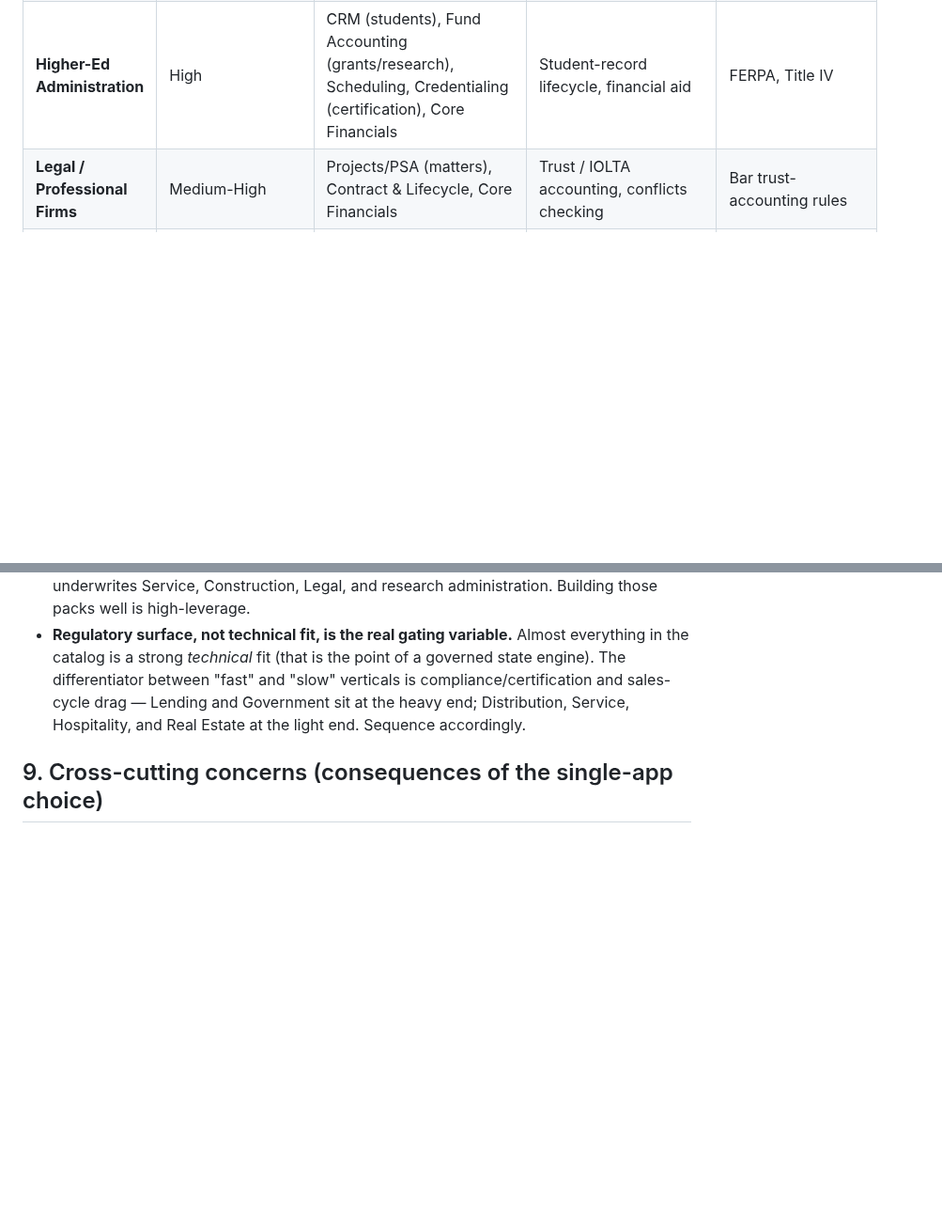
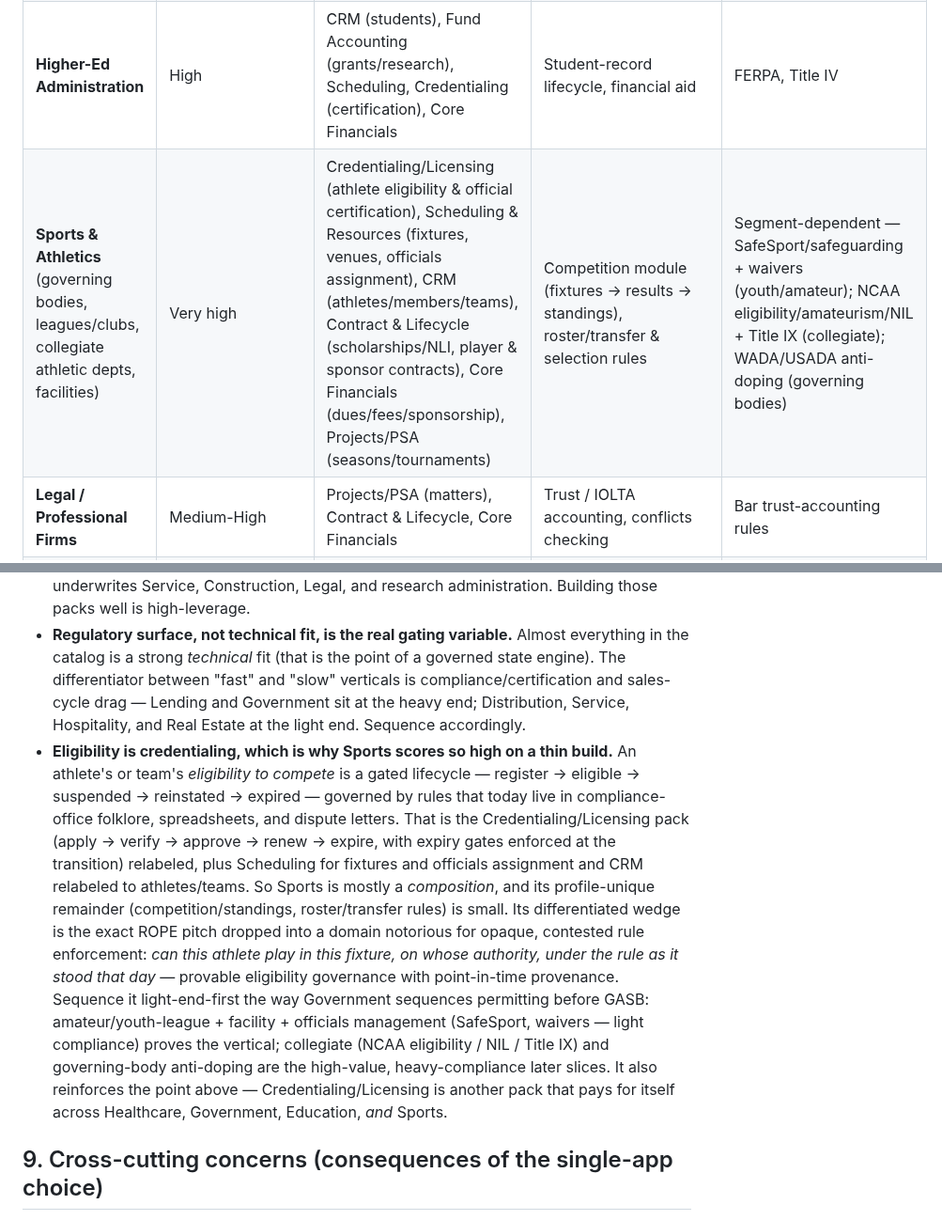
Before and after one commit to Mimir-Labs-LLC/docs, a Markdown page: product/multi-vertical-editions-plan.md, 2 parts joined by grey strips. Shown at 94% size. Drawn GitHub-style; blank space fills up the shorter version.

Commit message:
Editions plan: add Sports & Athletics vertical (eligibility = credentialing pack)
Very-high fit: athlete/team eligibility is a gated credentialing lifecycle, so Sports is
mostly a composition (Credentialing + Scheduling + CRM + Contract/Lifecycle + Financials +
Projects) plus a small competition/standings slice. Differentiated wedge = provable
eligibility governance. Sequence light-end-first (youth/amateur/facility) before the heavy
collegiate NCAA/NIL and anti-doping slices. Reinforces the Credentialing pack's leverage.

Co-Authored-By: Claude Opus 4.8 <noreply@anthropic.com>
Claude-Session: https://claude.ai/code/session_01DMWs1hJi3TXzcHY1Dz3FTx

```diff
--- a/product/multi-vertical-editions-plan.md
+++ b/product/multi-vertical-editions-plan.md
@@ -145,6 +145,7 @@ Beyond the three worked examples, the reachable set. "Packs" lists the reusable
 | **Nonprofit / NGO** | High | Fund Accounting, CRM (donors), Core Financials | Donor-restricted funds, grant outcomes, program budgets | FASB (nonprofit), grantor reporting |
 | **Lending / Loan Servicing** | Very high | Contract & Lifecycle (loan), Claims/Adjudication (underwriting/collections), Core Financials, CRM | Amortization/servicing, escrow, KYC/AML | Heavy — lending/consumer-finance regulation (flag: high regulatory surface) |
 | **Higher-Ed Administration** | High | CRM (students), Fund Accounting (grants/research), Scheduling, Credentialing (certification), Core Financials | Student-record lifecycle, financial aid | FERPA, Title IV |
+| **Sports & Athletics** (governing bodies, leagues/clubs, collegiate athletic depts, facilities) | Very high | Credentialing/Licensing (athlete eligibility & official certification), Scheduling & Resources (fixtures, venues, officials assignment), CRM (athletes/members/teams), Contract & Lifecycle (scholarships/NLI, player & sponsor contracts), Core Financials (dues/fees/sponsorship), Projects/PSA (seasons/tournaments) | Competition module (fixtures → results → standings), roster/transfer & selection rules | Segment-dependent — SafeSport/safeguarding + waivers (youth/amateur); NCAA eligibility/amateurism/NIL + Title IX (collegiate); WADA/USADA anti-doping (governing bodies) |
 | **Legal / Professional Firms** | Medium-High | Projects/PSA (matters), Contract & Lifecycle, Core Financials | Trust / IOLTA accounting, conflicts checking | Bar trust-accounting rules |
 | **Real Estate / Property Mgmt** | Medium-High | Contract & Lifecycle (leases), Field Service (maintenance), Core Financials, CRM | CAM reconciliation, rent roll, escalations | Light |
 | **Logistics / 3PL / Transport** | High | Inventory & Warehouse, Trading-Partner EDI, Field Service (fleet), Core Financials | Freight rating, 3PL activity billing | DOT / carrier |
@@ -161,6 +162,7 @@ Three things fall out of it:
 - **The cheapest next verticals are the ones nearest existing code.** Distribution and Field/Professional Service reuse Yggdrasil's Purchasing/Warehouse/Sales/Finance and Service/Projects modules almost directly — they are the lowest-effort profiles after the three worked examples, and good candidates to prove composability before a from-scratch domain.
 - **A few packs unlock a disproportionate share of the catalog.** Contract & Lifecycle Admin and Claims/Adjudication together underwrite Insurance, Lending, Legal, Real Estate, Subscriptions, and (with Healthcare) most of the "policy/claim" world. Projects/PSA underwrites Service, Construction, Legal, and research administration. Building those packs well is high-leverage.
 - **Regulatory surface, not technical fit, is the real gating variable.** Almost everything in the catalog is a strong *technical* fit (that is the point of a governed state engine). The differentiator between "fast" and "slow" verticals is compliance/certification and sales-cycle drag — Lending and Government sit at the heavy end; Distribution, Service, Hospitality, and Real Estate at the light end. Sequence accordingly.
+- **Eligibility is credentialing, which is why Sports scores so high on a thin build.** An athlete's or team's *eligibility to compete* is a gated lifecycle — register → eligible → suspended → reinstated → expired — governed by rules that today live in compliance-office folklore, spreadsheets, and dispute letters. That is the Credentialing/Licensing pack (apply → verify → approve → renew → expire, with expiry gates enforced at the transition) relabeled, plus Scheduling for fixtures and officials assignment and CRM relabeled to athletes/teams. So Sports is mostly a *composition*, and its profile-unique remainder (competition/standings, roster/transfer rules) is small. Its differentiated wedge is the exact ROPE pitch dropped into a domain notorious for opaque, contested rule enforcement: *can this athlete play in this fixture, on whose authority, under the rule as it stood that day* — provable eligibility governance with point-in-time provenance. Sequence it light-end-first the way Government sequences permitting before GASB: amateur/youth-league + facility + officials management (SafeSport, waivers — light compliance) proves the vertical; collegiate (NCAA eligibility / NIL / Title IX) and governing-body anti-doping are the high-value, heavy-compliance later slices. It also reinforces the point above — Credentialing/Licensing is another pack that pays for itself across Healthcare, Government, Education, *and* Sports.
 
 ## 9. Cross-cutting concerns (consequences of the single-app choice)
 
```
